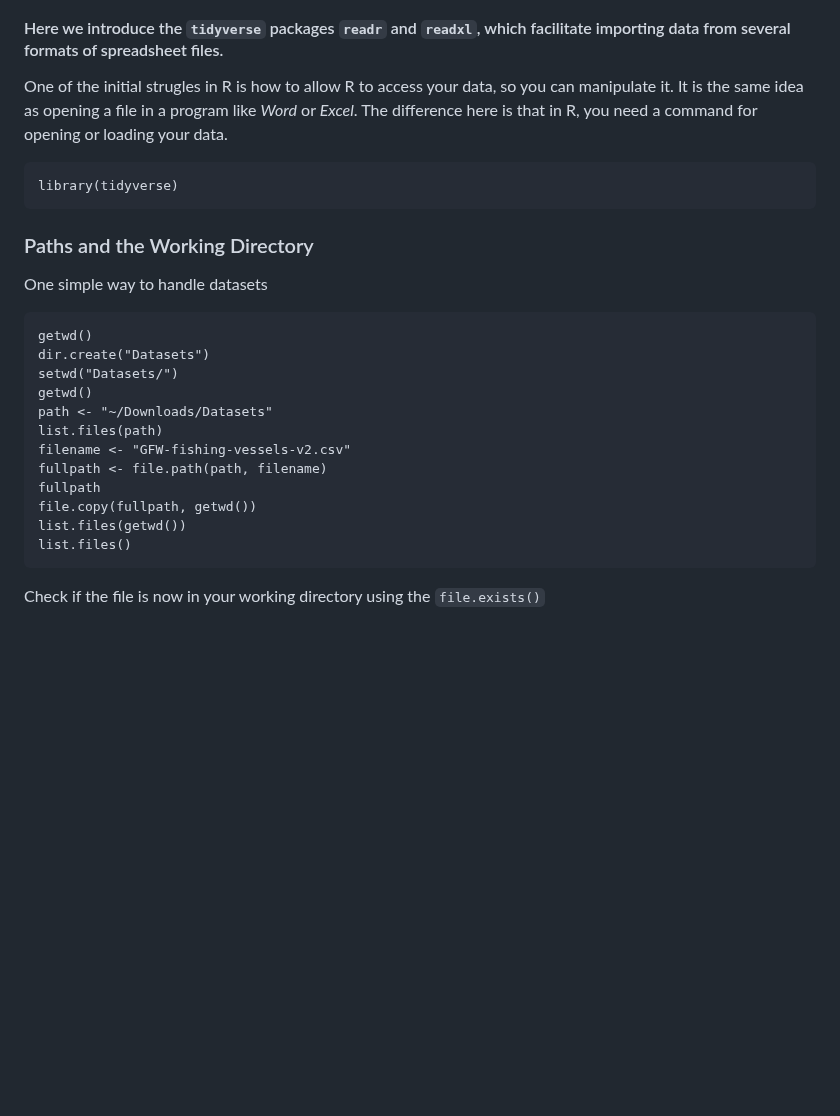
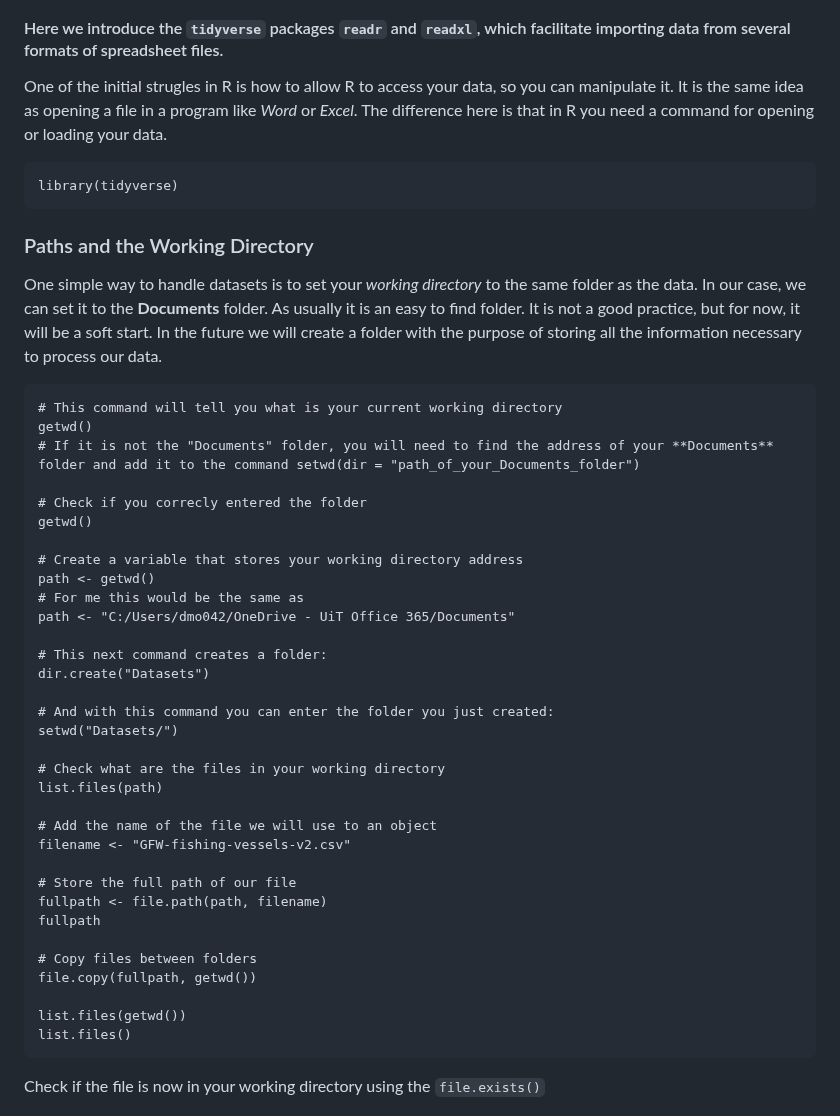
Before and after one commit to bioinfo-arctic/FSK2053, a Markdown page: Spring_2024/scripts/Data_wrangling_and_tidyverse.md, the part around the change. Rendered like a GitHub page; blank space fills up the shorter version.

````diff
--- a/Spring_2024/scripts/Data_wrangling_and_tidyverse.md
+++ b/Spring_2024/scripts/Data_wrangling_and_tidyverse.md
@@ -4,25 +4,50 @@
 
 #### Here we introduce the `tidyverse` packages `readr` and `readxl`, which facilitate importing data from several formats of spreadsheet files.
 One of the initial strugles in R is how to allow R to access your data, so you can manipulate it.
-It is the same idea as opening a file in a program like *Word* or *Excel*. The difference here is that in R, you need a command for opening or loading your data.
+It is the same idea as opening a file in a program like *Word* or *Excel*. The difference here is that in R you need a command for opening or loading your data.
 
 ```
 library(tidyverse)
 ```
 
 ### Paths and the Working Directory
-One simple way to handle datasets
+One simple way to handle datasets is to set your *working directory* to the same folder as the data.
+In our case, we can set it to the **Documents** folder. As usually it is an easy to find folder.
+It is not a good practice, but for now, it will be a soft start.
+In the future we will create a folder with the purpose of storing all the information necessary to process our data.
+
 ```
+# This command will tell you what is your current working directory
 getwd()
+# If it is not the "Documents" folder, you will need to find the address of your **Documents** folder and add it to the command setwd(dir = "path_of_your_Documents_folder")
+
+# Check if you correcly entered the folder
+getwd()
+
+# Create a variable that stores your working directory address
+path <- getwd()
+# For me this would be the same as
+path <- "C:/Users/dmo042/OneDrive - UiT Office 365/Documents"
+
+# This next command creates a folder:
 dir.create("Datasets")
+
+# And with this command you can enter the folder you just created:
 setwd("Datasets/")
-getwd()
-path <- "~/Downloads/Datasets"
+
+# Check what are the files in your working directory
 list.files(path)
+
+# Add the name of the file we will use to an object
 filename <- "GFW-fishing-vessels-v2.csv"
+
+# Store the full path of our file
 fullpath <- file.path(path, filename)
 fullpath
+
+# Copy files between folders
 file.copy(fullpath, getwd())
+
 list.files(getwd())
 list.files()
 ```
````
